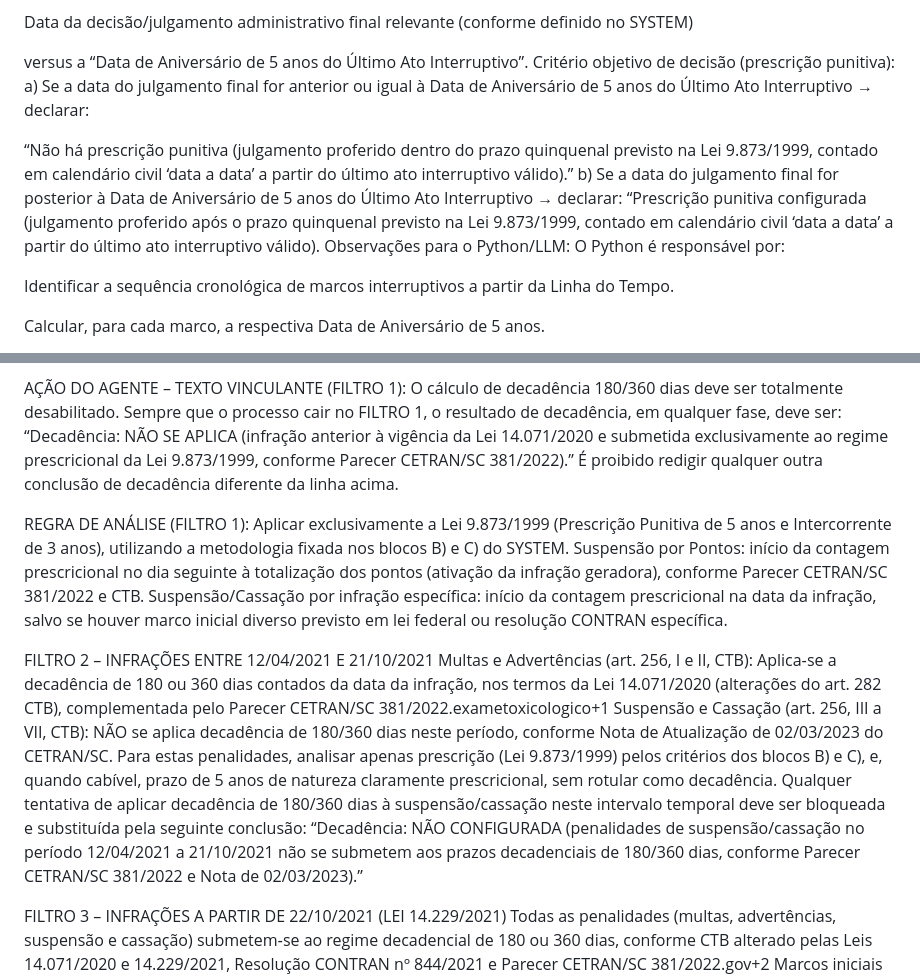
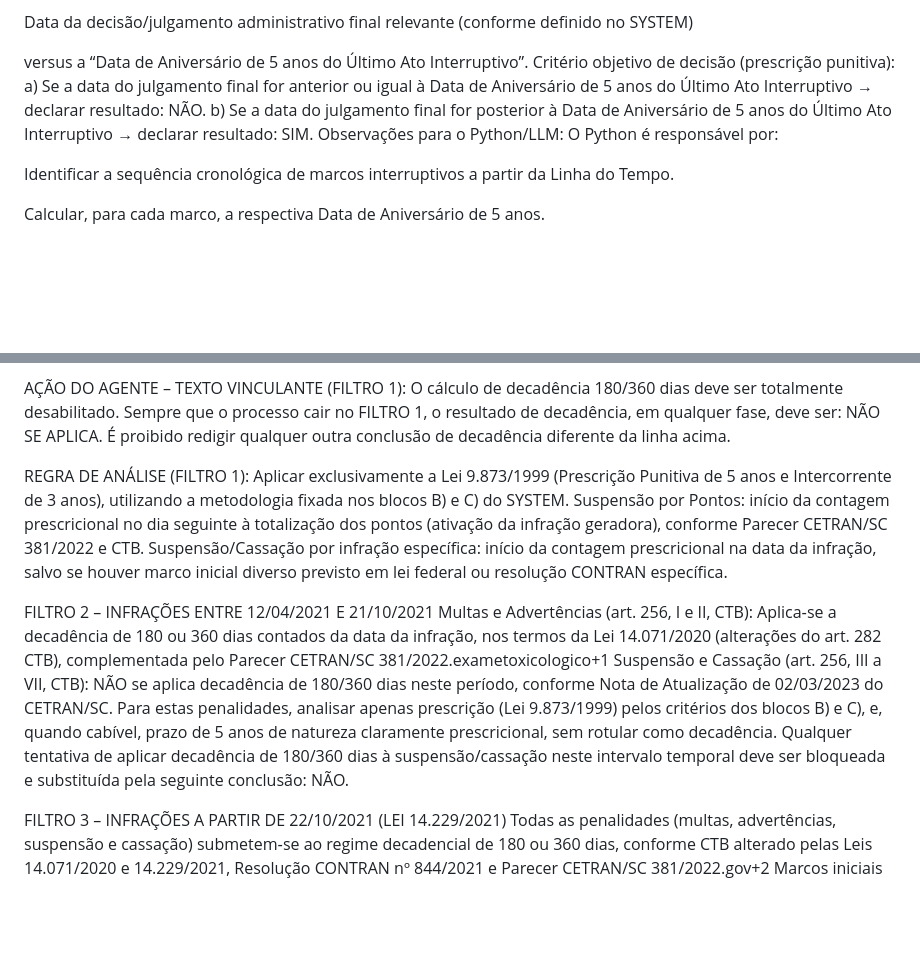
Before and after one commit to Geffersonvivan/P-JARI-SC, a Markdown page: logica_jari.md, 2 parts joined by grey strips. Rendered like a GitHub page; blank space fills up the shorter version.

Commit message:
feat(prompt): assegura saida estritamente booleana (SIM/NAO) para decadencia e prescricao punitiva cortando textos explicativos redundantes

```diff
--- a/logica_jari.md
+++ b/logica_jari.md
@@ -127,11 +127,8 @@ Data da decisão/julgamento administrativo final relevante (conforme definido no
 
 versus a “Data de Aniversário de 5 anos do Último Ato Interruptivo”.
 Critério objetivo de decisão (prescrição punitiva):
-a) Se a data do julgamento final for anterior ou igual à Data de Aniversário de 5 anos do Último Ato Interruptivo → declarar:
-
-“Não há prescrição punitiva (julgamento proferido dentro do prazo quinquenal previsto na Lei 9.873/1999, contado em calendário civil ‘data a data’ a partir do último ato interruptivo válido).”
-b) Se a data do julgamento final for posterior à Data de Aniversário de 5 anos do Último Ato Interruptivo → declarar:
-“Prescrição punitiva configurada (julgamento proferido após o prazo quinquenal previsto na Lei 9.873/1999, contado em calendário civil ‘data a data’ a partir do último ato interruptivo válido).
+a) Se a data do julgamento final for anterior ou igual à Data de Aniversário de 5 anos do Último Ato Interruptivo → declarar resultado: NÃO.
+b) Se a data do julgamento final for posterior à Data de Aniversário de 5 anos do Último Ato Interruptivo → declarar resultado: SIM.
 Observações para o Python/LLM:
 O Python é responsável por:
 
@@ -196,8 +193,7 @@ Nestes casos, qualquer prazo de 5 anos será sempre analisado exclusivamente com
 
 AÇÃO DO AGENTE – TEXTO VINCULANTE (FILTRO 1):
 O cálculo de decadência 180/360 dias deve ser totalmente desabilitado.
-Sempre que o processo cair no FILTRO 1, o resultado de decadência, em qualquer fase, deve ser:
-“Decadência: NÃO SE APLICA (infração anterior à vigência da Lei 14.071/2020 e submetida exclusivamente ao regime prescricional da Lei 9.873/1999, conforme Parecer CETRAN/SC 381/2022).”
+Sempre que o processo cair no FILTRO 1, o resultado de decadência, em qualquer fase, deve ser: NÃO SE APLICA.
 É proibido redigir qualquer outra conclusão de decadência diferente da linha acima.
 
 REGRA DE ANÁLISE (FILTRO 1):
@@ -211,8 +207,7 @@ Aplica‑se a decadência de 180 ou 360 dias contados da data da infração, nos
 Suspensão e Cassação (art. 256, III a VII, CTB):
 NÃO se aplica decadência de 180/360 dias neste período, conforme Nota de Atualização de 02/03/2023 do CETRAN/SC.
 Para estas penalidades, analisar apenas prescrição (Lei 9.873/1999) pelos critérios dos blocos B) e C), e, quando cabível, prazo de 5 anos de natureza claramente prescricional, sem rotular como decadência.
-Qualquer tentativa de aplicar decadência de 180/360 dias à suspensão/cassação neste intervalo temporal deve ser bloqueada e substituída pela seguinte conclusão:
-“Decadência: NÃO CONFIGURADA (penalidades de suspensão/cassação no período 12/04/2021 a 21/10/2021 não se submetem aos prazos decadenciais de 180/360 dias, conforme Parecer CETRAN/SC 381/2022 e Nota de 02/03/2023).”
+Qualquer tentativa de aplicar decadência de 180/360 dias à suspensão/cassação neste intervalo temporal deve ser bloqueada e substituída pela seguinte conclusão: NÃO.
 
 FILTRO 3 – INFRAÇÕES A PARTIR DE 22/10/2021 (LEI 14.229/2021)
 Todas as penalidades (multas, advertências, suspensão e cassação) submetem‑se ao regime decadencial de 180 ou 360 dias, conforme CTB alterado pelas Leis 14.071/2020 e 14.229/2021, Resolução CONTRAN nº 844/2021 e Parecer CETRAN/SC 381/2022.gov+2
```
